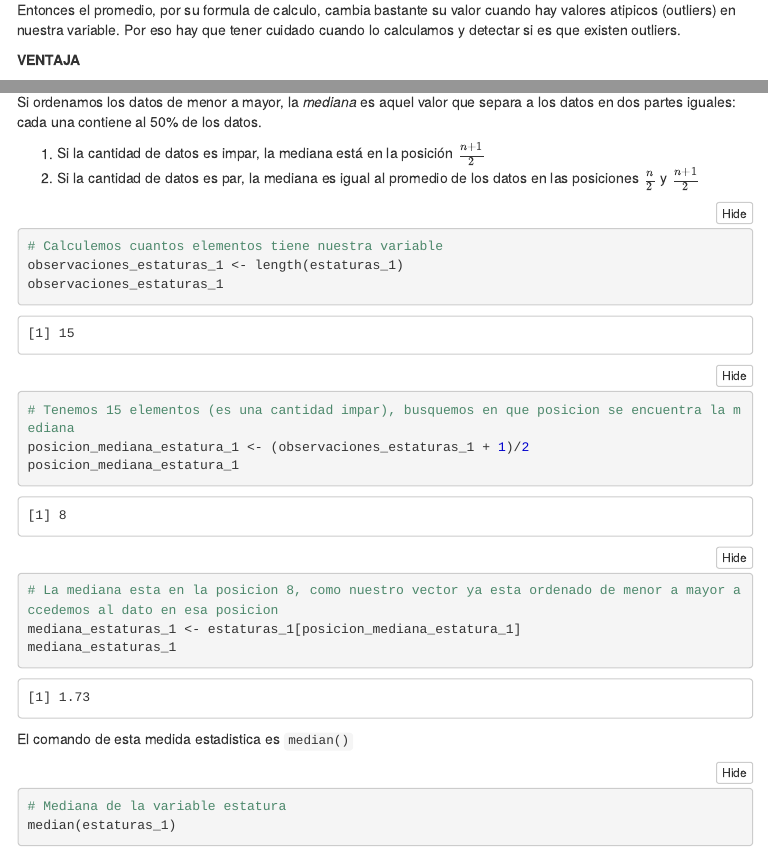
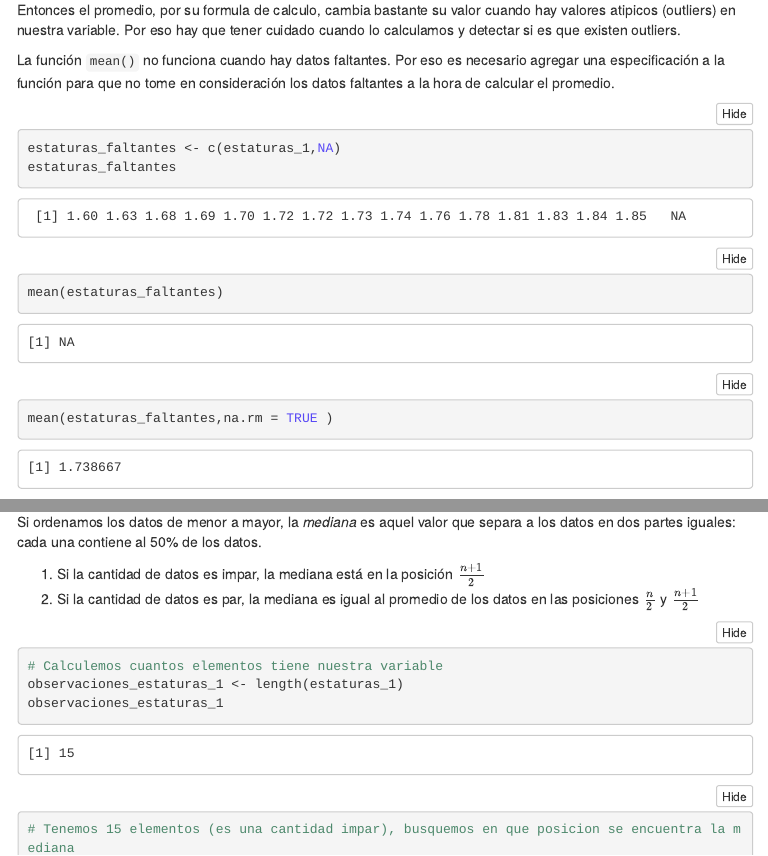
Before and after one commit to jmbarriola/ATR-2019, an R Markdown document (Clase 3/Clase3_graficos_estadistica_descriptiva.Rmd): the page in a window 1100 px wide, from 1860 px down before the commit and from 1880 px down after it, so that both start at the same text, and a second part further down, joined at a grey line. The pictures show the output file Clase 3/Clase3_graficos_estadistica_descriptiva.nb.html that the author committed with the source, opened offline; menus at the side of the page are left out.

Commit message:
cambios menores clase 3

````diff
--- a/Clase 3/Clase3_graficos_estadistica_descriptiva.Rmd
+++ b/Clase 3/Clase3_graficos_estadistica_descriptiva.Rmd
@@ -80,6 +80,19 @@ Notemos que el promedio difiere por casi 3 cm entre ambas variables. Esto se deb
 Un **outlier** es una observacion con un valor atipico de la variable. En este caso, una estatura de 2.19 metros es un valor atipico para la variable estatura de un grupo de personas que asisten al curso.
 
 Entonces el promedio, por su formula de calculo, cambia bastante su valor cuando hay valores atipicos (outliers) en nuestra variable. Por eso hay que tener cuidado cuando lo calculamos y detectar si es que existen outliers.
+
+La función `mean()` no funciona cuando hay datos faltantes. Por eso es necesario agregar una especificación a la función para que no tome en consideración los datos faltantes a la hora de calcular el promedio.
+```{r}
+estaturas_faltantes <- c(estaturas_1,NA)
+estaturas_faltantes
+```
+```{r}
+mean(estaturas_faltantes)
+```
+```{r}
+mean(estaturas_faltantes,na.rm = TRUE )
+```
+
 
 **VENTAJA**
 
````
Also changed, not shown: Clase 3/Clase3_graficos_estadistica_descriptiva.nb.html, Clase 3/Clase3_graficos_estadistica_descriptiva.Rmd (28 more changed lines).
